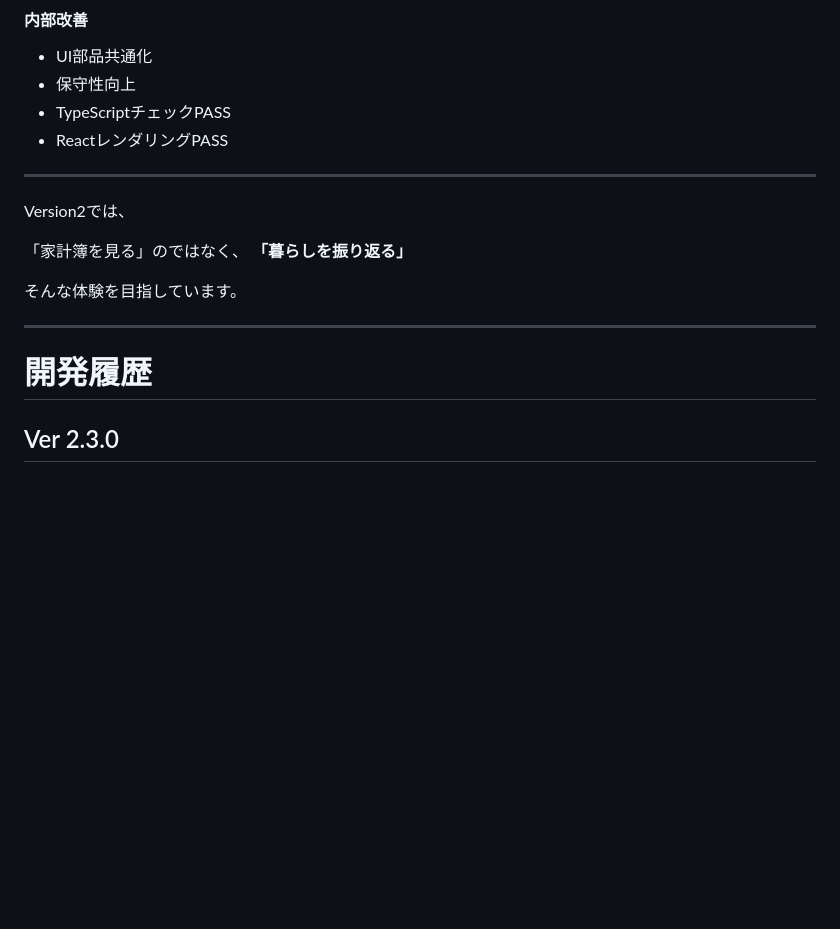
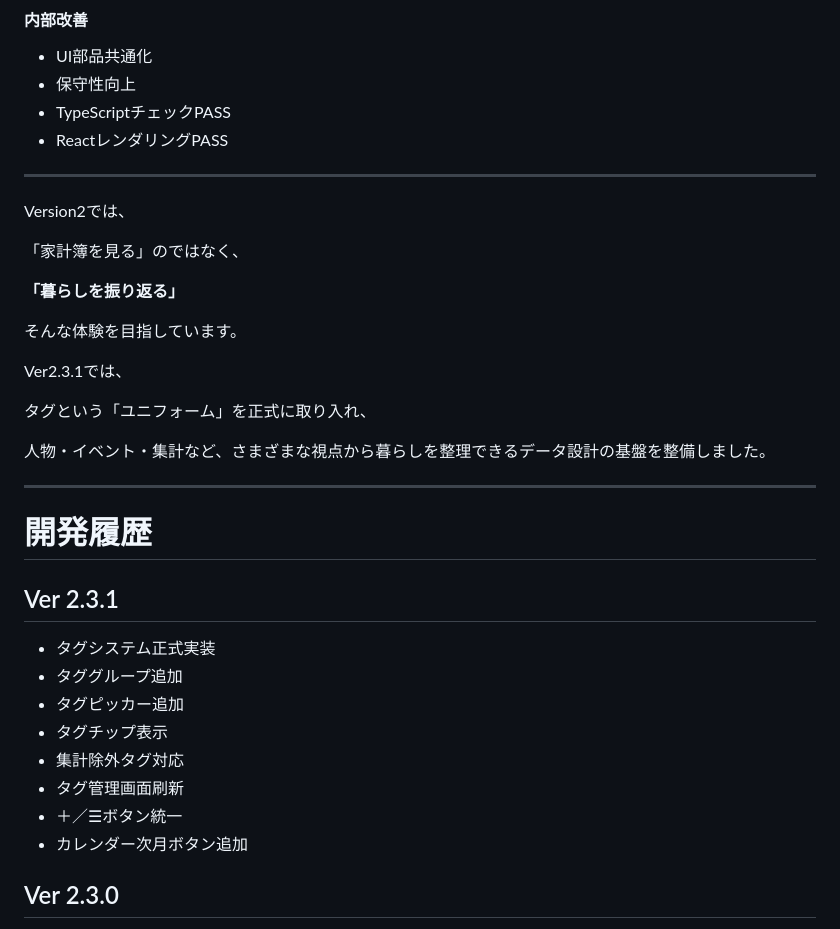
Before and after one commit to tomotaday/tomotalog, a Markdown page: README.md, the part around one of its changes. Drawn GitHub-style; blank space fills up the shorter version.

```diff
--- a/README.md
+++ b/README.md
@@ -127,13 +164,30 @@ ExcelのPivotTableが「視点」を変えてデータを眺められるよう
 Version2では、
 
 「家計簿を見る」のではなく、
+
 **「暮らしを振り返る」**
 
 そんな体験を目指しています。
 
+Ver2.3.1では、
+
+タグという「ユニフォーム」を正式に取り入れ、
+
+人物・イベント・集計など、さまざまな視点から暮らしを整理できるデータ設計の基盤を整備しました。
+
 ---
 
 # 開発履歴
+
+## Ver 2.3.1
+- タグシステム正式実装
+- タググループ追加
+- タグピッカー追加
+- タグチップ表示
+- 集計除外タグ対応
+- タグ管理画面刷新
+- ＋／☰ボタン統一
+- カレンダー次月ボタン追加
 
 ## Ver 2.3.0
 - 新規登録全画面化
```
Also changed, not shown: other parts of README.md (+37 -0 lines).
